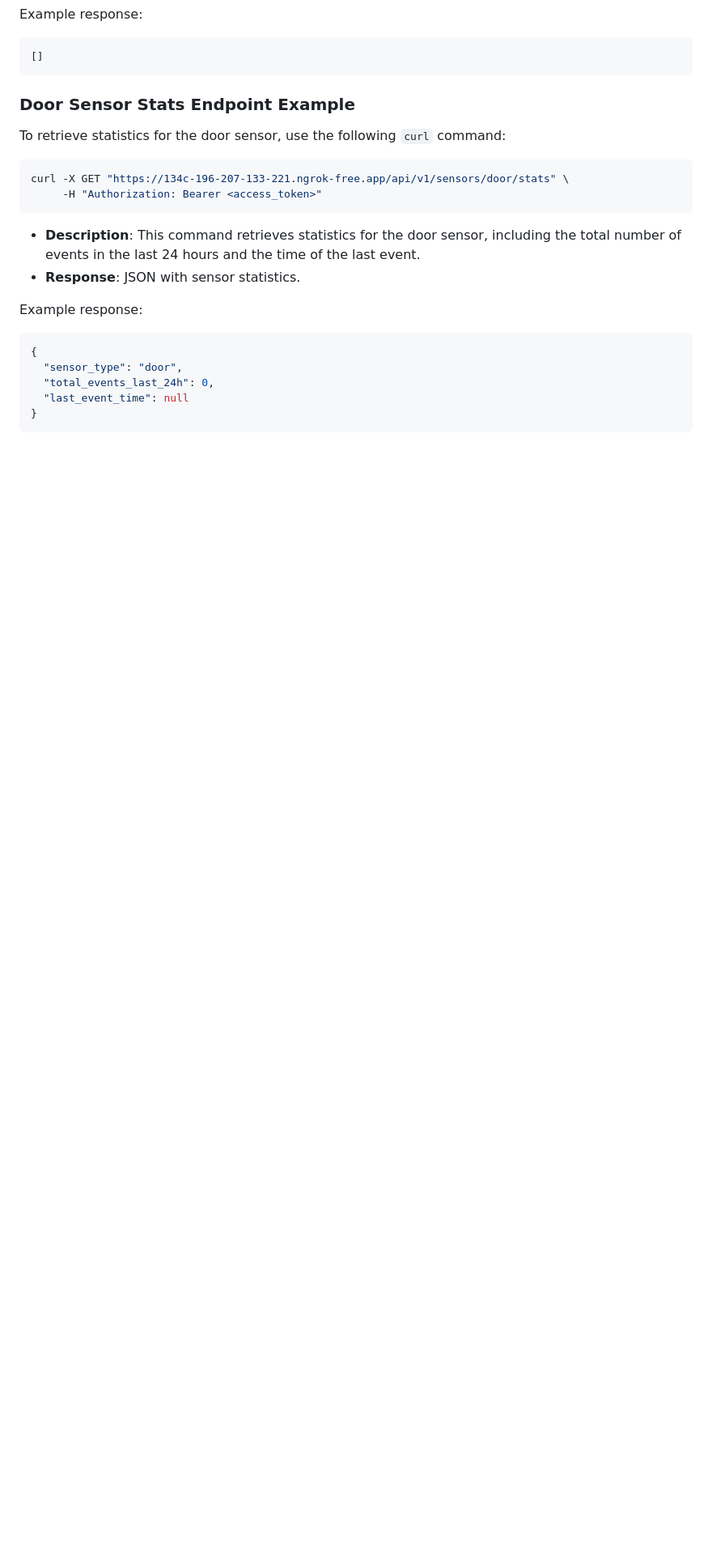
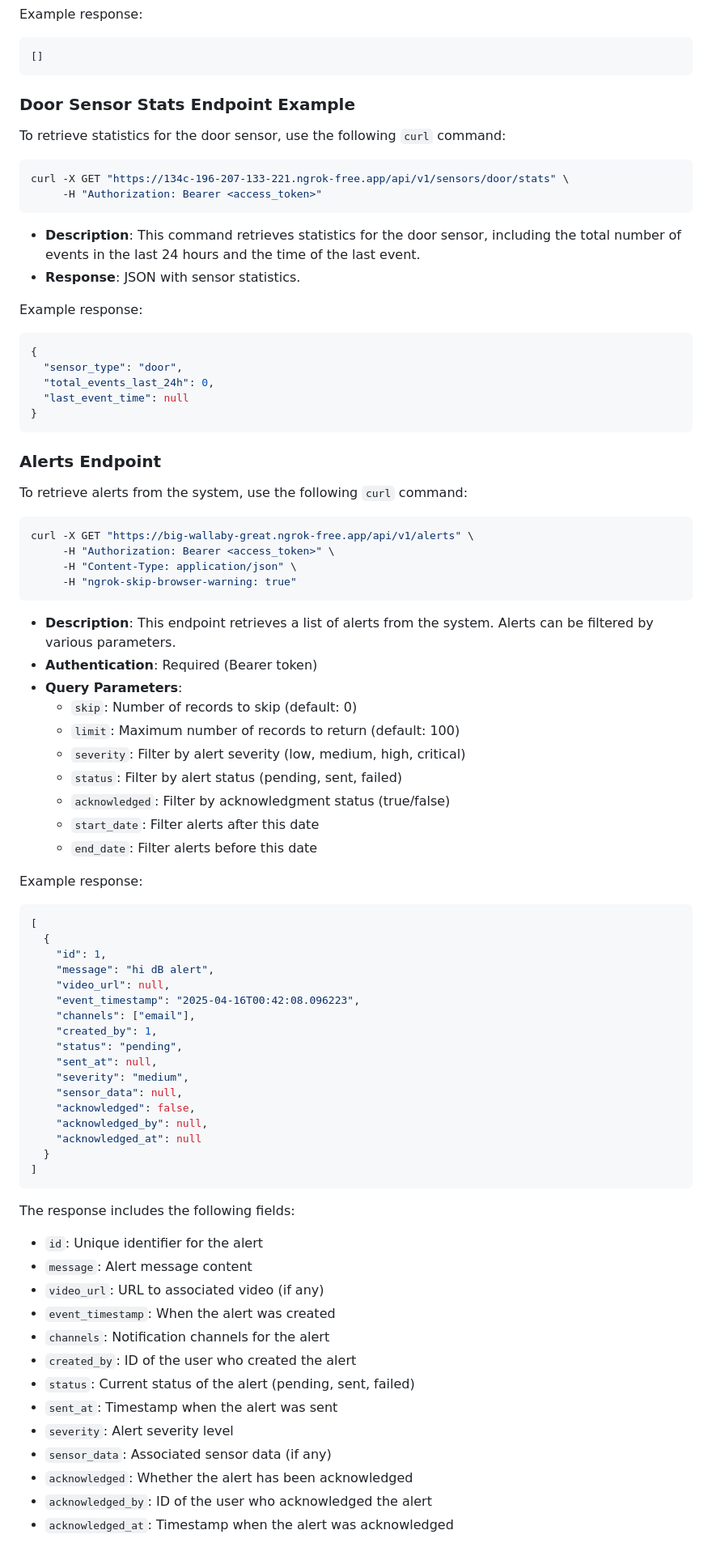
Before and after one commit to tinegachris/iot_project_server_room_security, a Markdown page: API_README.md, the part around the change. Shown at 81% size. Drawn GitHub-style; blank space fills up the shorter version.

Commit message:
Add Alerts Endpoint documentation to API_README.md
This commit introduces detailed documentation for the new Alerts Endpoint in the API README. It includes usage instructions, authentication requirements, query parameters, and example responses, enhancing the clarity and usability of the API for developers.

````diff
--- a/API_README.md
+++ b/API_README.md
@@ -485,3 +485,62 @@ Example response:
   "last_event_time": null
 }
 ```
+
+### Alerts Endpoint
+
+To retrieve alerts from the system, use the following `curl` command:
+
+```bash
+curl -X GET "https://big-wallaby-great.ngrok-free.app/api/v1/alerts" \
+     -H "Authorization: Bearer <access_token>" \
+     -H "Content-Type: application/json" \
+     -H "ngrok-skip-browser-warning: true"
+```
+
+- **Description**: This endpoint retrieves a list of alerts from the system. Alerts can be filtered by various parameters.
+- **Authentication**: Required (Bearer token)
+- **Query Parameters**:
+  - `skip`: Number of records to skip (default: 0)
+  - `limit`: Maximum number of records to return (default: 100)
+  - `severity`: Filter by alert severity (low, medium, high, critical)
+  - `status`: Filter by alert status (pending, sent, failed)
+  - `acknowledged`: Filter by acknowledgment status (true/false)
+  - `start_date`: Filter alerts after this date
+  - `end_date`: Filter alerts before this date
+
+Example response:
+
+```json
+[
+  {
+    "id": 1,
+    "message": "hi dB alert",
+    "video_url": null,
+    "event_timestamp": "2025-04-16T00:42:08.096223",
+    "channels": ["email"],
+    "created_by": 1,
+    "status": "pending",
+    "sent_at": null,
+    "severity": "medium",
+    "sensor_data": null,
+    "acknowledged": false,
+    "acknowledged_by": null,
+    "acknowledged_at": null
+  }
+]
+```
+
+The response includes the following fields:
+- `id`: Unique identifier for the alert
+- `message`: Alert message content
+- `video_url`: URL to associated video (if any)
+- `event_timestamp`: When the alert was created
+- `channels`: Notification channels for the alert
+- `created_by`: ID of the user who created the alert
+- `status`: Current status of the alert (pending, sent, failed)
+- `sent_at`: Timestamp when the alert was sent
+- `severity`: Alert severity level
+- `sensor_data`: Associated sensor data (if any)
+- `acknowledged`: Whether the alert has been acknowledged
+- `acknowledged_by`: ID of the user who acknowledged the alert
+- `acknowledged_at`: Timestamp when the alert was acknowledged
````
